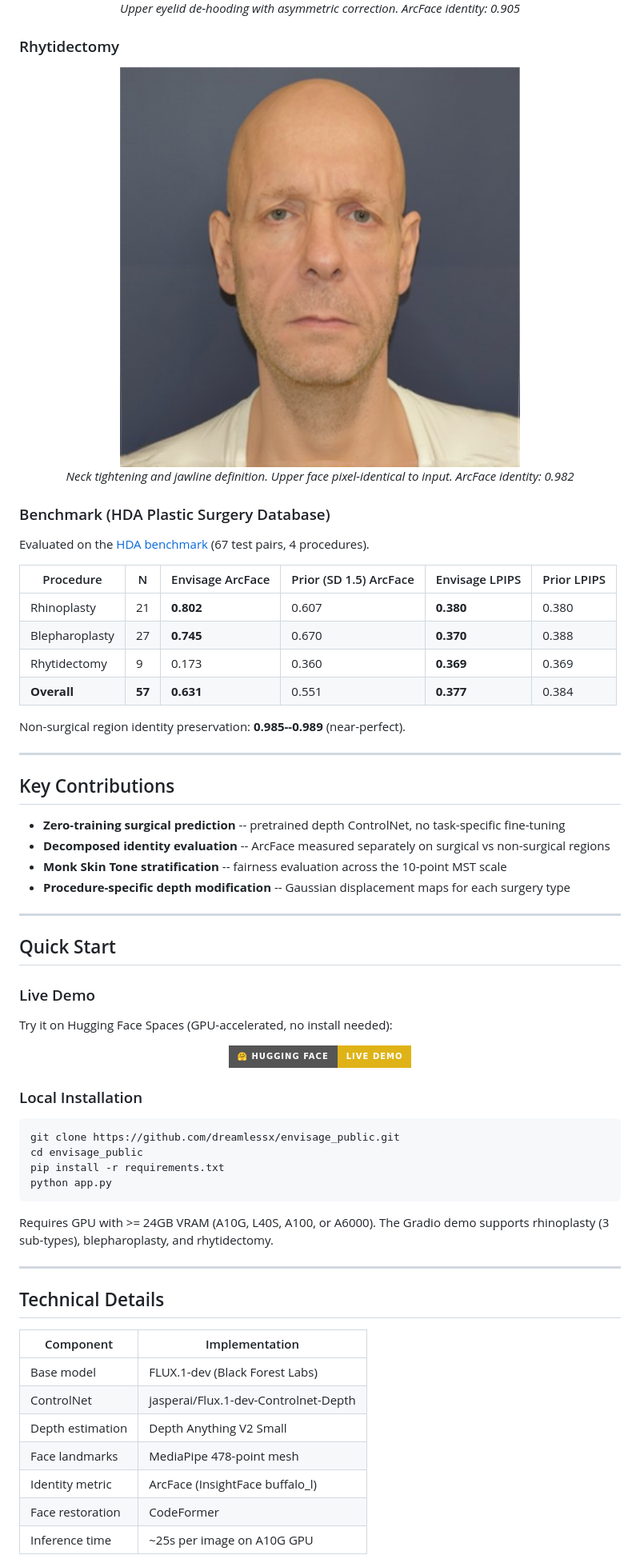
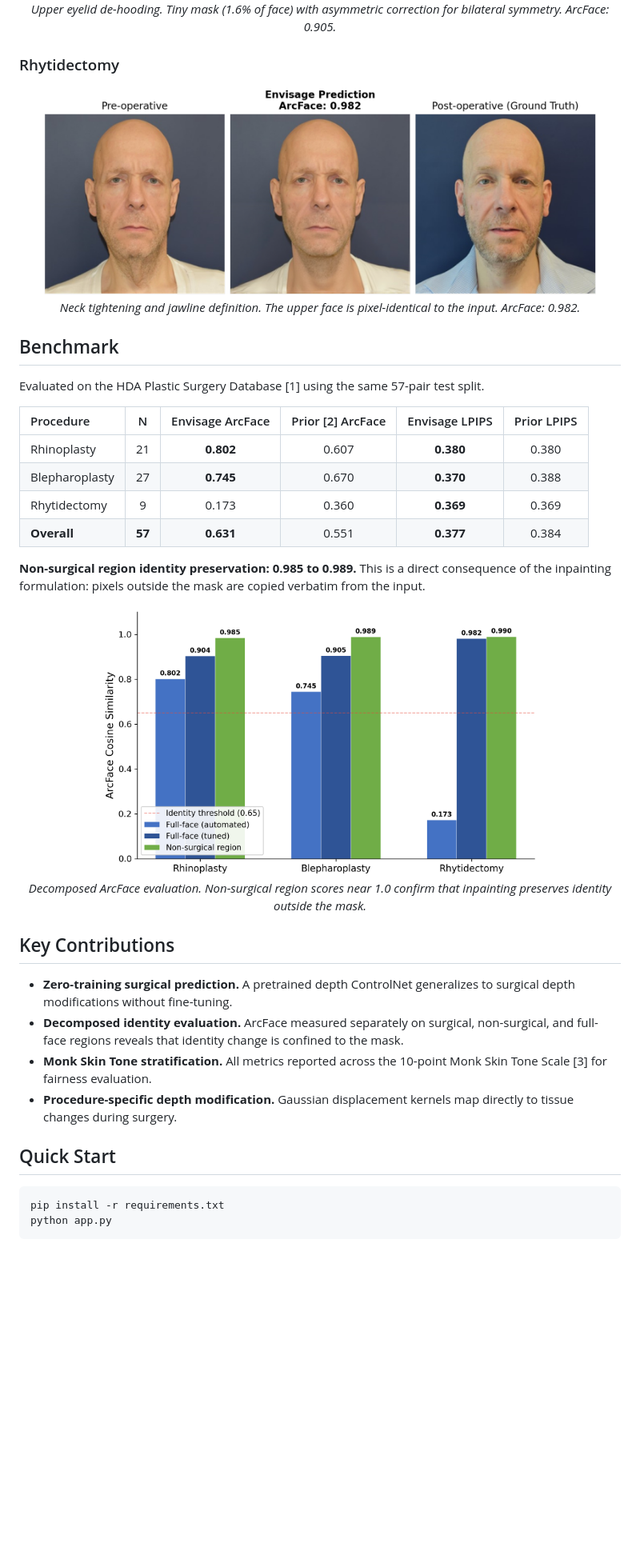
Before and after one commit to dreamlessx/envisage_public, a Markdown page: README.md, the part around one of its changes. Shown at 80% size. GitHub-like rendering; pictures changed too: assets/rhytidectomy_result.png (added); badges without logos; blank space fills up the shorter version.

````diff
--- a/README.md
+++ b/README.md
@@ -56,72 +42,44 @@ Envisage masks only the surgical region, modifies a monocular depth map to simul
 
-*Upper eyelid de-hooding with asymmetric correction. ArcFace identity: 0.905*
+*Upper eyelid de-hooding. Tiny mask (1.6% of face) with asymmetric correction for bilateral symmetry. ArcFace: 0.905.*
 </div>
 
 ### Rhytidectomy
 <div align="center">
-<img src="assets/rhytidectomy_pred.png" width="500">
+<img src="assets/rhytidectomy_result.png" width="700">
 
-*Neck tightening and jawline definition. Upper face pixel-identical to input. ArcFace identity: 0.982*
+*Neck tightening and jawline definition. The upper face is pixel-identical to the input. ArcFace: 0.982.*
 </div>
 
-### Benchmark (HDA Plastic Surgery Database)
+## Benchmark
 
-Evaluated on the [HDA benchmark](https://doi.org/10.1109/TIFS.2019.2957344) (67 test pairs, 4 procedures).
+Evaluated on the HDA Plastic Surgery Database [1] using the same 57-pair test split.
 
-| Procedure | N | Envisage ArcFace | Prior (SD 1.5) ArcFace | Envisage LPIPS | Prior LPIPS |
-|-----------|---|-----------------|----------------------|----------------|-------------|
+| Procedure | N | Envisage ArcFace | Prior [2] ArcFace | Envisage LPIPS | Prior LPIPS |
+|:----------|:---:|:---:|:---:|:---:|:---:|
 | Rhinoplasty | 21 | **0.802** | 0.607 | **0.380** | 0.380 |
 | Blepharoplasty | 27 | **0.745** | 0.670 | **0.370** | 0.388 |
 | Rhytidectomy | 9 | 0.173 | 0.360 | **0.369** | 0.369 |
 | **Overall** | **57** | **0.631** | 0.551 | **0.377** | 0.384 |
 
-Non-surgical region identity preservation: **0.985--0.989** (near-perfect).
+**Non-surgical region identity preservation: 0.985 to 0.989.** This is a direct consequence of the inpainting formulation: pixels outside the mask are copied verbatim from the input.
 
----
+<div align="center">
+<img src="paper/figures/fig3_decomposed_arcface.png" width="550">
+
+*Decomposed ArcFace evaluation. Non-surgical region scores near 1.0 confirm that inpainting preserves identity outside the mask.*
+</div>
 
 ## Key Contributions
 
-- **Zero-training surgical prediction** -- pretrained depth ControlNet, no task-specific fine-tuning
-- **Decomposed identity evaluation** -- ArcFace measured separately on surgical vs non-surgical regions
-- **Monk Skin Tone stratification** -- fairness evaluation across the 10-point MST scale
-- **Procedure-specific depth modification** -- Gaussian displacement maps for each surgery type
-
----
+- **Zero-training surgical prediction.** A pretrained depth ControlNet generalizes to surgical depth modifications without fine-tuning.
+- **Decomposed identity evaluation.** ArcFace measured separately on surgical, non-surgical, and full-face regions reveals that identity change is confined to the mask.
+- **Monk Skin Tone stratification.** All metrics reported across the 10-point Monk Skin Tone Scale [3] for fairness evaluation.
+- **Procedure-specific depth modification.** Gaussian displacement kernels map directly to tissue changes during surgery.
 
 ## Quick Start
 
-### Live Demo
-
-Try it on Hugging Face Spaces (GPU-accelerated, no install needed):
-
-<div align="center">
-
-[![Demo](https://img.shields.io/badge/%F0%9F%A4%97%20Hugging%20Face-Live%20Demo-yellow?style=for-the-badge)](https://huggingface.co/spaces/dreamlessx/envisage)
-
-</div>
-
-### Local Installation
-
 ```bash
-git clone https://github.com/dreamlessx/envisage_public.git
-cd envisage_public
 pip install -r requirements.txt
 python app.py
 ```
 
-Requires GPU with >= 24GB VRAM (A10G, L40S, A100, or A6000). The Gradio demo supports rhinoplasty (3 sub-types), blepharoplasty, and rhytidectomy.
-
----
-
-## Technical Details
-
-| Component | Implementation |
-|-----------|---------------|
-| Base model | FLUX.1-dev (Black Forest Labs) |
-| ControlNet | jasperai/Flux.1-dev-Controlnet-Depth |
-| Depth estimation | Depth Anything V2 Small |
-| Face landmarks | MediaPipe 478-point mesh |
-| Identity metric | ArcFace (InsightFace buffalo_l) |
-| Face restoration | CodeFormer |
-| Inference time | ~25s per image on A10G GPU |
-
````
Also changed, not shown: other parts of README.md (+39 -64 lines), assets/pipeline.png (added), 2 other files.
